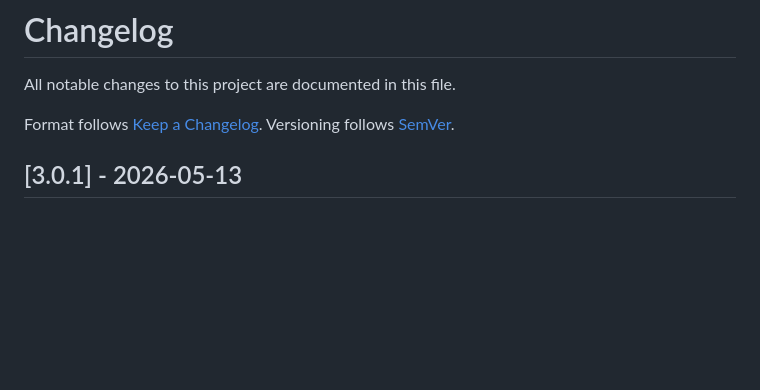
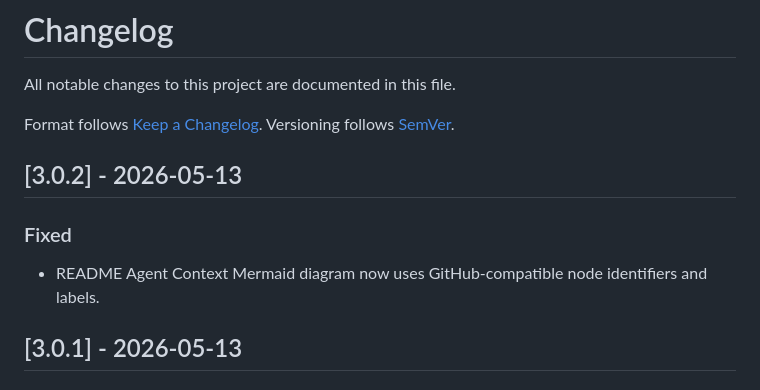
Before and after one commit to luisfer/rosemary-js, a Markdown page: CHANGELOG.md, the part around the change. GitHub-like rendering; blank space fills up the shorter version.

```diff
--- a/CHANGELOG.md
+++ b/CHANGELOG.md
@@ -3,6 +3,11 @@
 All notable changes to this project are documented in this file.
 
 Format follows [Keep a Changelog](https://keepachangelog.com/en/1.0.0/). Versioning follows [SemVer](https://semver.org/spec/v2.0.0.html).
+
+## [3.0.2] - 2026-05-13
+
+### Fixed
+- README Agent Context Mermaid diagram now uses GitHub-compatible node identifiers and labels.
 
 ## [3.0.1] - 2026-05-13
 
```
Also changed, not shown: readme.md (+7 -7 lines).
